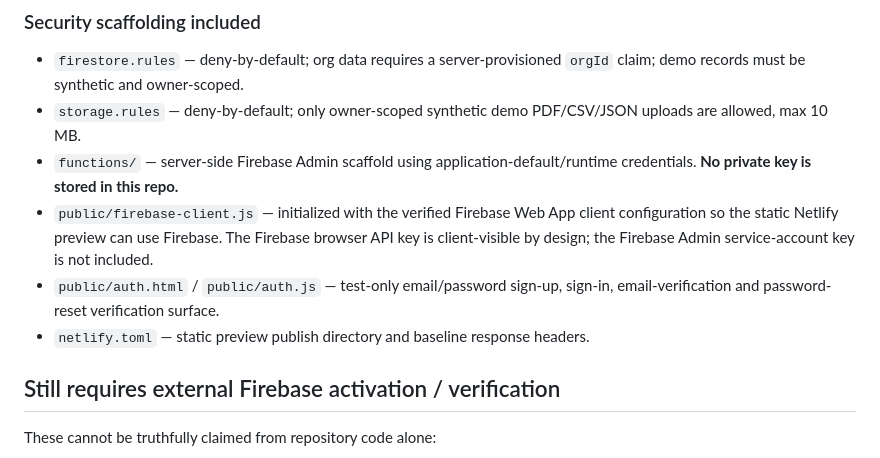
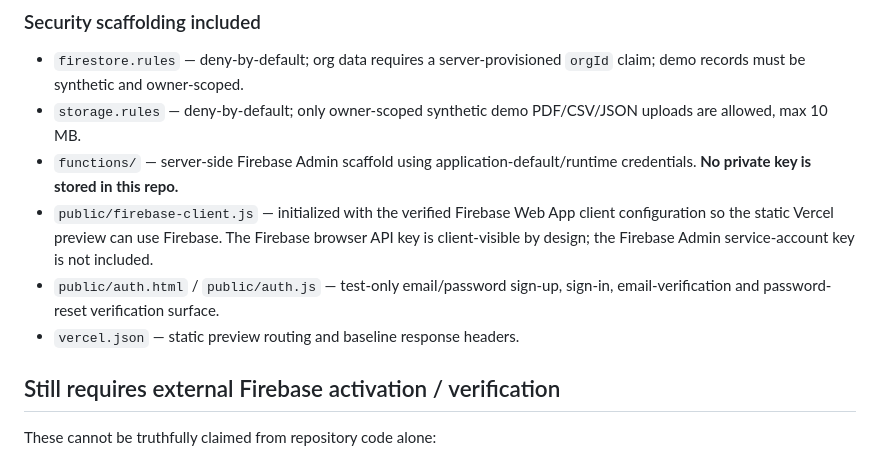
Before and after one commit to unikmo/Auditdefense, a Markdown page: README.md, the part around the change. Rendered like a GitHub page.

Commit message:
Switch deployment documentation to Vercel

```diff
--- a/README.md
+++ b/README.md
@@ -34,9 +34,9 @@ This repository contains the approved **non-production interactive demo** and se
 - `firestore.rules` — deny-by-default; org data requires a server-provisioned `orgId` claim; demo records must be synthetic and owner-scoped.
 - `storage.rules` — deny-by-default; only owner-scoped synthetic demo PDF/CSV/JSON uploads are allowed, max 10 MB.
 - `functions/` — server-side Firebase Admin scaffold using application-default/runtime credentials. **No private key is stored in this repo.**
-- `public/firebase-client.js` — initialized with the verified Firebase Web App client configuration so the static Netlify preview can use Firebase. The Firebase browser API key is client-visible by design; the Firebase Admin service-account key is not included.
+- `public/firebase-client.js` — initialized with the verified Firebase Web App client configuration so the static Vercel preview can use Firebase. The Firebase browser API key is client-visible by design; the Firebase Admin service-account key is not included.
 - `public/auth.html` / `public/auth.js` — test-only email/password sign-up, sign-in, email-verification and password-reset verification surface.
-- `netlify.toml` — static preview publish directory and baseline response headers.
+- `vercel.json` — static preview routing and baseline response headers.
 
 ## Still requires external Firebase activation / verification
 
```
